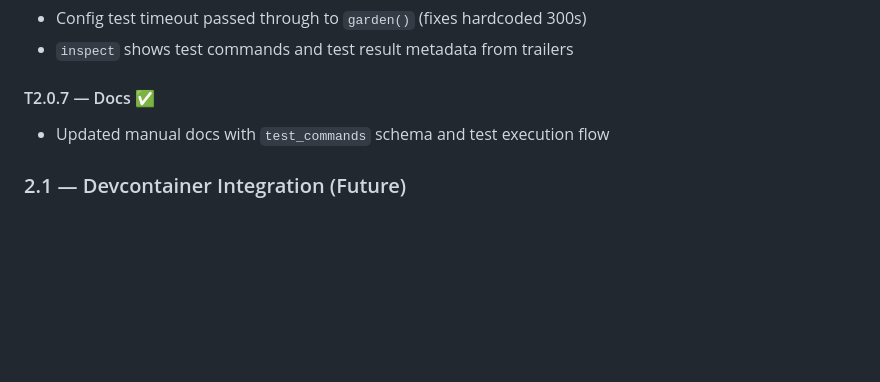
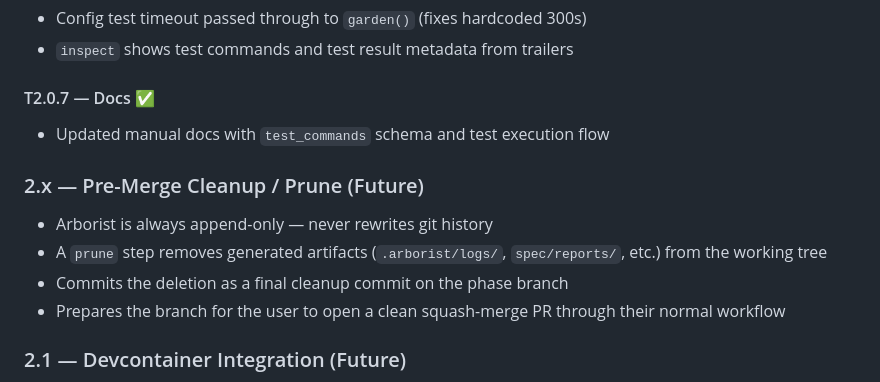
Before and after one commit to pennyworth-tech/agent-arborist, a Markdown page: docs/archive/redo-tasks-git-elegant.md, the part around the change. Drawn GitHub-style; blank space fills up the shorter version.

```diff
--- a/docs/archive/redo-tasks-git-elegant.md
+++ b/docs/archive/redo-tasks-git-elegant.md
@@ -604,6 +604,12 @@ Currently, `test_command` is a single global string passed via CLI/config. This
 #### T2.0.7 — Docs ✅
 - Updated manual docs with `test_commands` schema and test execution flow
 
+### 2.x — Pre-Merge Cleanup / Prune (Future)
+- Arborist is always append-only — never rewrites git history
+- A `prune` step removes generated artifacts (`.arborist/logs/`, `spec/reports/`, etc.) from the working tree
+- Commits the deletion as a final cleanup commit on the phase branch
+- Prepares the branch for the user to open a clean squash-merge PR through their normal workflow
+
 ### 2.1 — Devcontainer Integration (Future)
 - Detect `.devcontainer/` in target repo
 - Wrap runner commands with `devcontainer exec`
```
Also changed, not shown: docs/manual/05-execution.md (+4 -0 lines).
